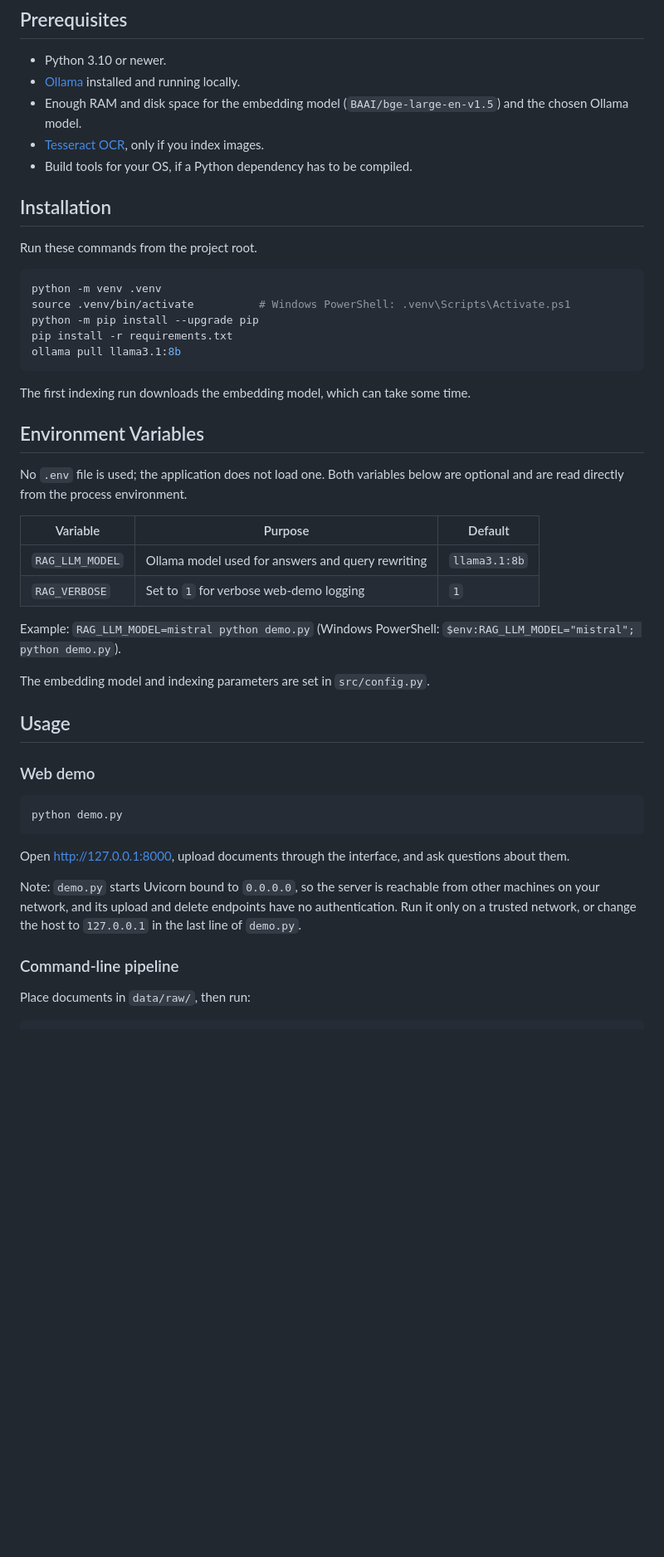
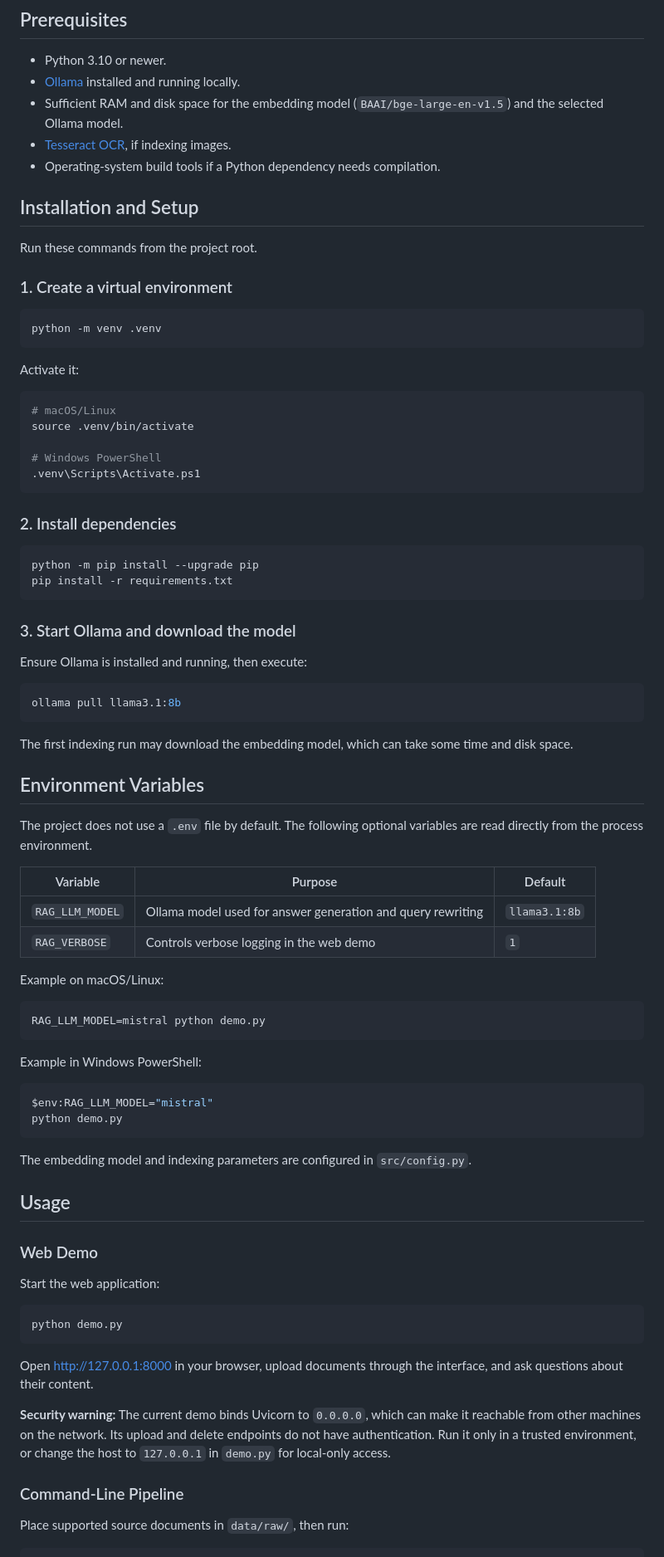
Before and after one commit to jafersathikbits/privacy-rag, a Markdown page: README.md, the part around one of its changes. Shown at 83% size. Rendered like a GitHub page; blank space fills up the shorter version.

Commit message:
Update Privacy RAG documentation

````diff
--- a/README.md
+++ b/README.md
@@ -51,51 +68,87 @@ Generated indexes are written to `indexes/` (not committed).
 
 - Python 3.10 or newer.
 - [Ollama](https://ollama.com/) installed and running locally.
-- Enough RAM and disk space for the embedding model (`BAAI/bge-large-en-v1.5`) and the chosen Ollama model.
-- [Tesseract OCR](https://github.com/tesseract-ocr/tesseract), only if you index images.
-- Build tools for your OS, if a Python dependency has to be compiled.
+- Sufficient RAM and disk space for the embedding model (`BAAI/bge-large-en-v1.5`) and the selected Ollama model.
+- [Tesseract OCR](https://github.com/tesseract-ocr/tesseract), if indexing images.
+- Operating-system build tools if a Python dependency needs compilation.
 
-## Installation
+## Installation and Setup
 
 Run these commands from the project root.
 
+### 1. Create a virtual environment
+
 ```bash
 python -m venv .venv
-source .venv/bin/activate          # Windows PowerShell: .venv\Scripts\Activate.ps1
+```
+
+Activate it:
+
+```bash
+# macOS/Linux
+source .venv/bin/activate
+
+# Windows PowerShell
+.venv\Scripts\Activate.ps1
+```
+
+### 2. Install dependencies
+
+```bash
 python -m pip install --upgrade pip
 pip install -r requirements.txt
+```
+
+### 3. Start Ollama and download the model
+
+Ensure Ollama is installed and running, then execute:
+
+```bash
 ollama pull llama3.1:8b
 ```
 
-The first indexing run downloads the embedding model, which can take some time.
+The first indexing run may download the embedding model, which can take some time and disk space.
 
 ## Environment Variables
 
-No `.env` file is used; the application does not load one. Both variables below are optional and are read directly from the process environment.
+The project does not use a `.env` file by default. The following optional variables are read directly from the process environment.
 
 | Variable | Purpose | Default |
-| --- | --- | --- |
-| `RAG_LLM_MODEL` | Ollama model used for answers and query rewriting | `llama3.1:8b` |
-| `RAG_VERBOSE` | Set to `1` for verbose web-demo logging | `1` |
+|---|---|---|
+| `RAG_LLM_MODEL` | Ollama model used for answer generation and query rewriting | `llama3.1:8b` |
+| `RAG_VERBOSE` | Controls verbose logging in the web demo | `1` |
 
-Example: `RAG_LLM_MODEL=mistral python demo.py` (Windows PowerShell: `$env:RAG_LLM_MODEL="mistral"; python demo.py`).
+Example on macOS/Linux:
 
-The embedding model and indexing parameters are set in `src/config.py`.
+```bash
+RAG_LLM_MODEL=mistral python demo.py
+```
+
+Example in Windows PowerShell:
+
+```powershell
+$env:RAG_LLM_MODEL="mistral"
+python demo.py
+```
+
+The embedding model and indexing parameters are configured in `src/config.py`.
 
 ## Usage
 
-### Web demo
+### Web Demo
+
+Start the web application:
 
 ```bash
 python demo.py
 ```
 
-Open <http://127.0.0.1:8000>, upload documents through the interface, and ask questions about them.
+Open [http://127.0.0.1:8000](http://127.0.0.1:8000) in your browser, upload documents through the interface, and ask questions about their content.
 
-Note: `demo.py` starts Uvicorn bound to `0.0.0.0`, so the server is reachable from other machines on your network, and its upload and delete endpoints have no authentication. Run it only on a trusted network, or change the host to `127.0.0.1` in the last line of `demo.py`.
+**Security warning:** The current demo binds Uvicorn to `0.0.0.0`, which can make it reachable from other machines on the network. Its upload and delete endpoints do not have authentication. Run it only in a trusted environment, or change the host to `127.0.0.1` in `demo.py` for local-only access.
 
-### Command-line pipeline
+### Command-Line Pipeline
 
-Place documents in `data/raw/`, then run:
+Place supported source documents in `data/raw/`, then run:
 
 ```bash
````
Also changed, not shown: other parts of README.md (+82 -33 lines).
